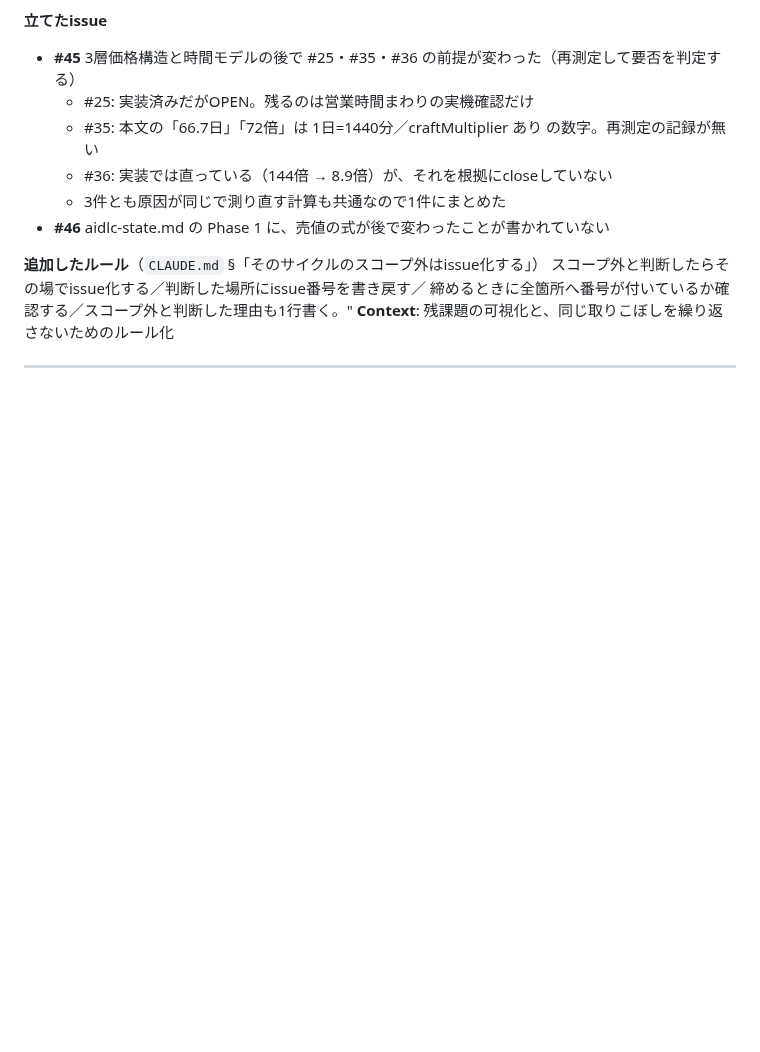
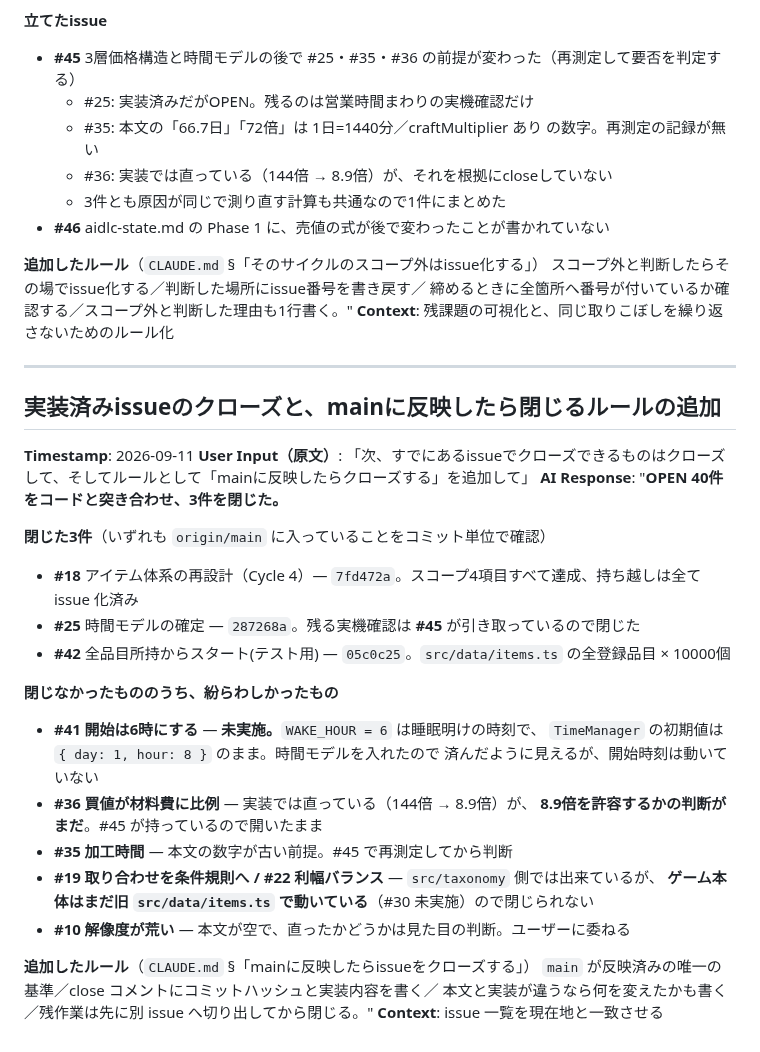
Before and after one commit to primevalsistail/shop-puzzle-simulation, a Markdown page: aidlc-docs/audit.md, the part around the change. GitHub-like rendering; blank space fills up the shorter version.

Commit message:
docs: 実装済み issue を3件クローズし、main 反映でクローズするルールを追加
## クローズした3件（いずれも origin/main への到達をコミット単位で確認）

- #18 アイテム体系の再設計（Cycle 4）— 7fd472a
- #25 時間モデルの確定 — 287268a（残る実機確認は #45 が引き取り）
- #42 全品目所持からスタート(テスト用) — 05c0c25

## 閉じなかったもののうち紛らわしかったもの

- #41 開始は6時にする — 未実施。WAKE_HOUR = 6 は睡眠明けの時刻で、
  TimeManager の初期値は { day: 1, hour: 8 } のまま
- #36 — 実装では直っている（144倍 → 8.9倍）が許容するかの判断が未了（#45）
- #19 / #22 — src/taxonomy 側では出来ているが本体は旧 src/data で動いている（#30）

## ルールの追加（CLAUDE.md）

「main に反映したら issue をクローズする」を明文化した。
放っておくと実装が issue を追い越し、issue 一覧が現在地を示さなくなるため
（実際に #18・#25・#42 が実装済みのまま開いており、#35・#36 は本文の数字が
実装より古い前提で書かれていた）。

- main が反映済みの唯一の基準。ブランチやローカルのテスト通過では閉じない
- close コメントにコミットハッシュと実装内容を書く。本文と実装が違うなら何を変えたかも
- 残作業は先に別 issue へ切り出してから閉じる

Co-Authored-By: Claude Opus 5 (1M context) <noreply@anthropic.com>

```diff
--- a/aidlc-docs/audit.md
+++ b/aidlc-docs/audit.md
@@ -1769,3 +1769,29 @@ Current Status も 2026-09-11 現在に更新（未コミット14ファイル・
 **Context**: 残課題の可視化と、同じ取りこぼしを繰り返さないためのルール化
 
 ---
+
+## 実装済みissueのクローズと、mainに反映したら閉じるルールの追加
+**Timestamp**: 2026-09-11
+**User Input（原文）**: 「次、すでにあるissueでクローズできるものはクローズして、そしてルールとして「mainに反映したらクローズする」を追加して」
+**AI Response**: "**OPEN 40件をコードと突き合わせ、3件を閉じた。**
+
+**閉じた3件**（いずれも `origin/main` に入っていることをコミット単位で確認）
+- **#18** アイテム体系の再設計（Cycle 4）— `7fd472a`。スコープ4項目すべて達成、持ち越しは全て issue 化済み
+- **#25** 時間モデルの確定 — `287268a`。残る実機確認は **#45** が引き取っているので閉じた
+- **#42** 全品目所持からスタート(テスト用) — `05c0c25`。`src/data/items.ts` の全登録品目 × 10000個
+
+**閉じなかったもののうち、紛らわしかったもの**
+- **#41 開始は6時にする** — **未実施。**`WAKE_HOUR = 6` は睡眠明けの時刻で、
+  `TimeManager` の初期値は `{ day: 1, hour: 8 }` のまま。時間モデルを入れたので
+  済んだように見えるが、開始時刻は動いていない
+- **#36 買値が材料費に比例** — 実装では直っている（144倍 → 8.9倍）が、
+  **8.9倍を許容するかの判断がまだ**。#45 が持っているので開いたまま
+- **#35 加工時間** — 本文の数字が古い前提。#45 で再測定してから判断
+- **#19 取り合わせを条件規則へ / #22 利幅バランス** — `src/taxonomy` 側では出来ているが、
+  **ゲーム本体はまだ旧 `src/data/items.ts` で動いている**（#30 未実施）ので閉じられない
+- **#10 解像度が荒い** — 本文が空で、直ったかどうかは見た目の判断。ユーザーに委ねる
+
+**追加したルール**（`CLAUDE.md` §「mainに反映したらissueをクローズする」）
+`main` が反映済みの唯一の基準／close コメントにコミットハッシュと実装内容を書く／
+本文と実装が違うなら何を変えたかも書く／残作業は先に別 issue へ切り出してから閉じる。"
+**Context**: issue 一覧を現在地と一致させる
```
Also changed, not shown: CLAUDE.md (+15 -0 lines).
